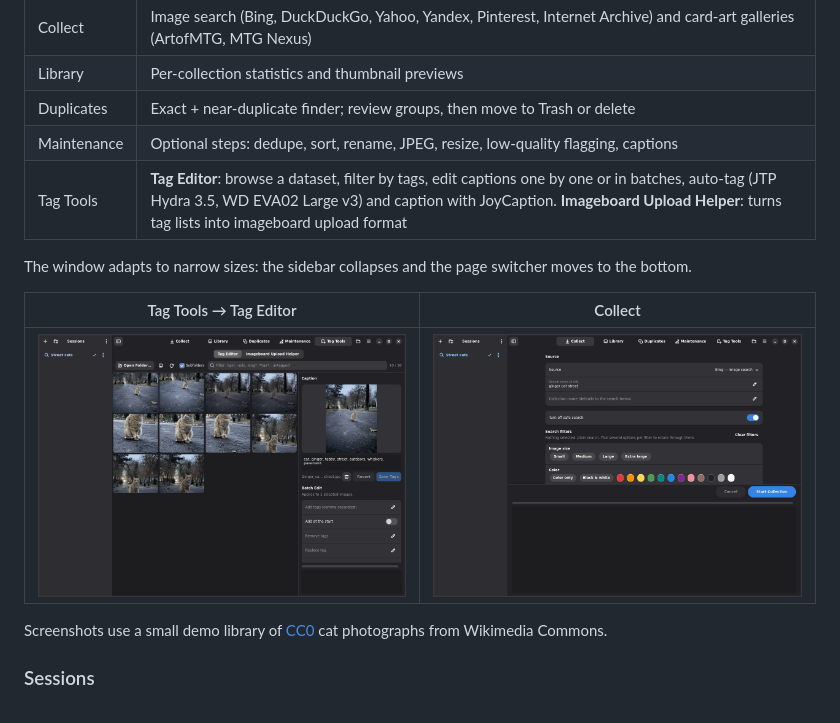
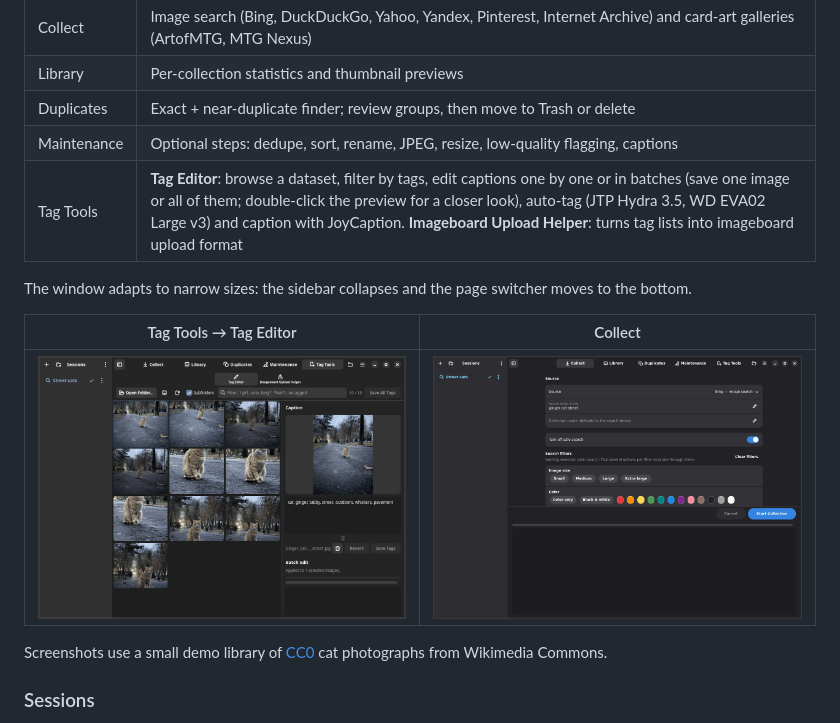
Before and after one commit to intosica/dataset-manager, a Markdown page: README.md, the part around the change. Rendered like a GitHub page; pictures changed too: docs/screenshots/tag-editor.png.

Commit message:
Tag Editor: Save All Tags in the toolbar, per-image Save Tags, real Discard, resizable caption box, double-click preview to zoom; refresh screenshot

```diff
--- a/README.md
+++ b/README.md
@@ -48,7 +48,7 @@ The pages are in the header bar (Ctrl+1 … Ctrl+5); the left sidebar holds your
 | Library | Per-collection statistics and thumbnail previews |
 | Duplicates | Exact + near-duplicate finder; review groups, then move to Trash or delete |
 | Maintenance | Optional steps: dedupe, sort, rename, JPEG, resize, low-quality flagging, captions |
-| Tag Tools | **Tag Editor**: browse a dataset, filter by tags, edit captions one by one or in batches, auto-tag (JTP Hydra 3.5, WD EVA02 Large v3) and caption with JoyCaption. **Imageboard Upload Helper**: turns tag lists into imageboard upload format |
+| Tag Tools | **Tag Editor**: browse a dataset, filter by tags, edit captions one by one or in batches (save one image or all of them; double-click the preview for a closer look), auto-tag (JTP Hydra 3.5, WD EVA02 Large v3) and caption with JoyCaption. **Imageboard Upload Helper**: turns tag lists into imageboard upload format |
 
 The window adapts to narrow sizes: the sidebar collapses and the page switcher moves to the bottom.
 
```
Also changed, not shown: 1 other file.
